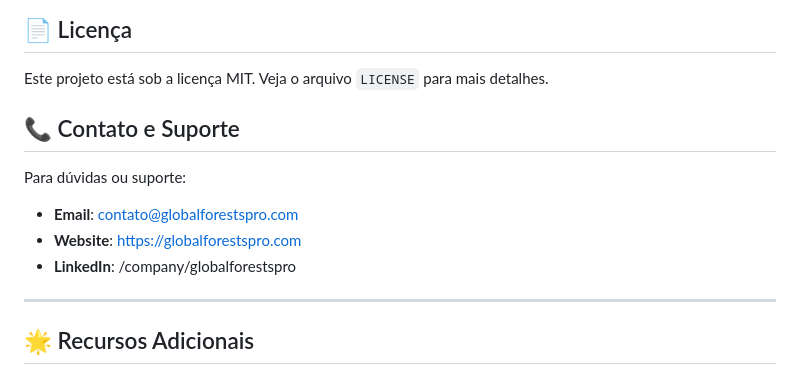
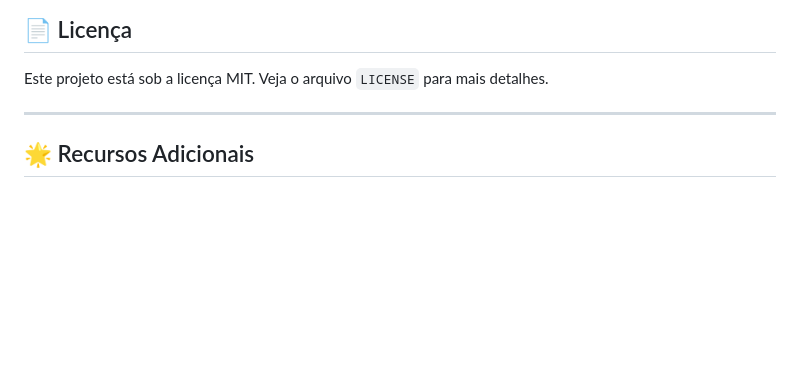
Before and after one commit to AstridNielsen-lab/global-forests, a Markdown page: README.md, the part around the change. GitHub-like rendering; blank space fills up the shorter version.

```diff
--- a/README.md
+++ b/README.md
@@ -455,14 +455,6 @@ Para contribuir com o projeto:
 
 Este projeto está sob a licença MIT. Veja o arquivo `LICENSE` para mais detalhes.
 
-## 📞 Contato e Suporte
-
-Para dúvidas ou suporte:
-
-- **Email**: contato@globalforestspro.com
-- **Website**: https://globalforestspro.com
-- **LinkedIn**: /company/globalforestspro
-
 ---
 
 ## 🌟 Recursos Adicionais
```
